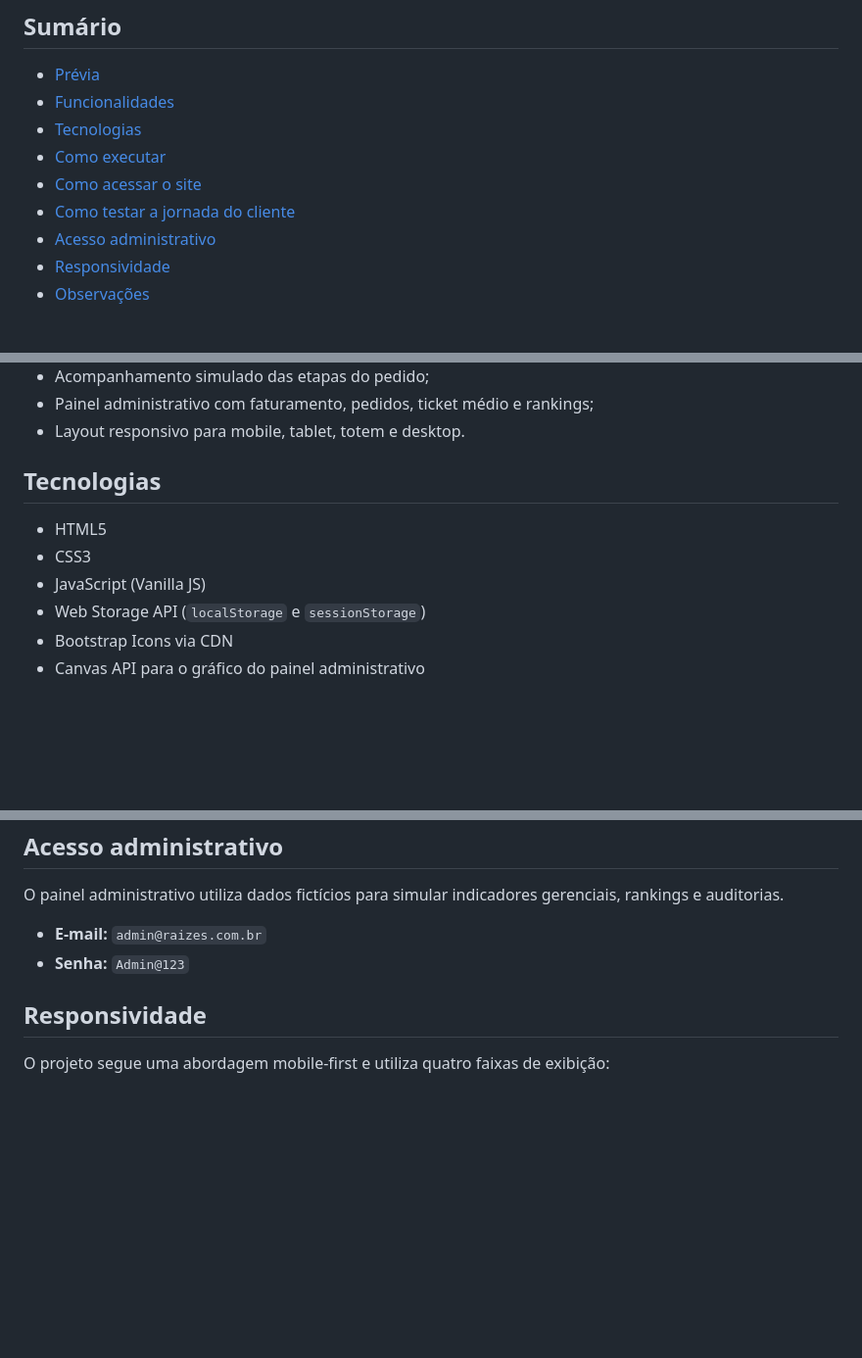
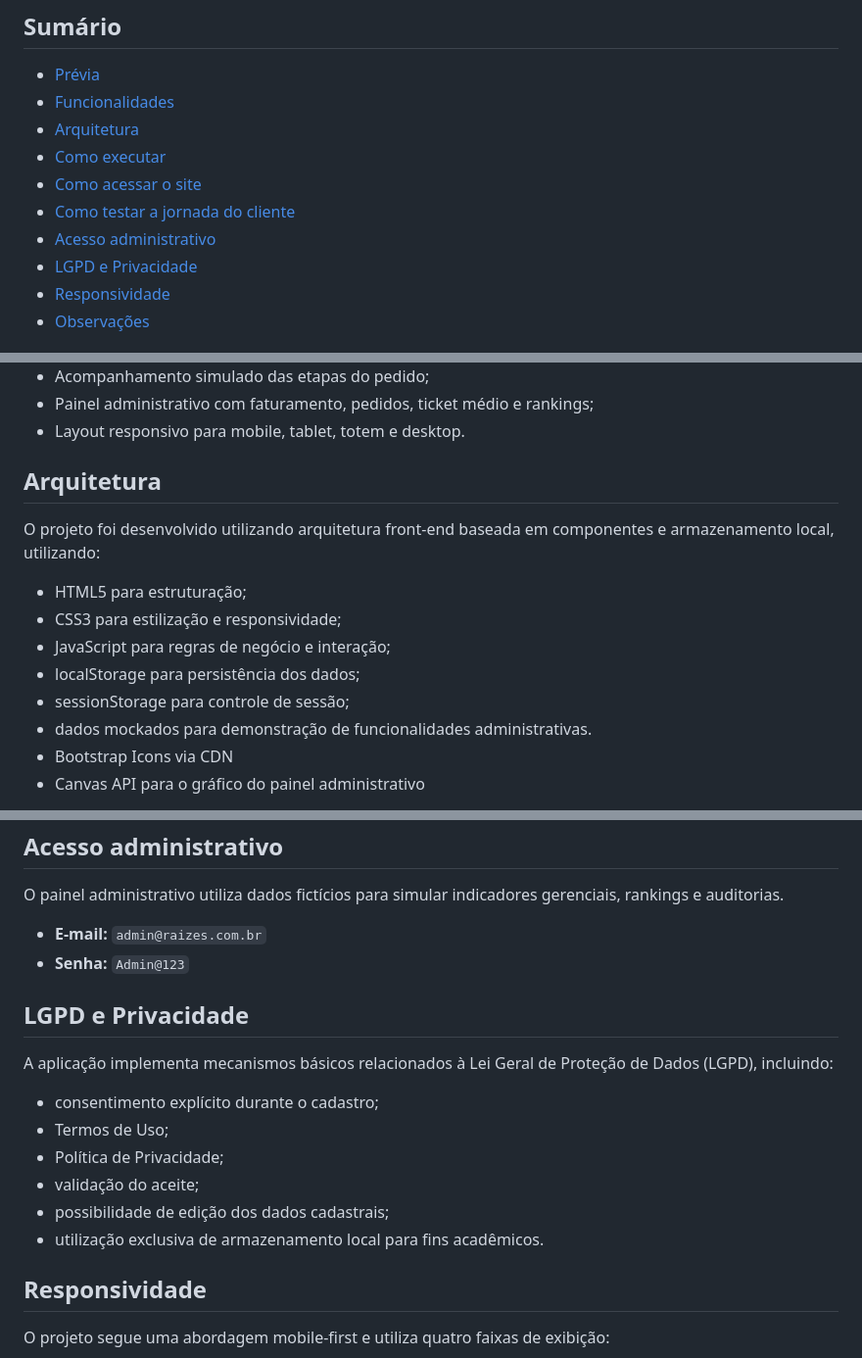
Before and after one commit to JuCaldeira/Raizes-do-Nordeste, a Markdown page: README.md, 3 parts joined by grey strips. Shown at 98% size. GitHub-like rendering; blank space fills up the shorter version.

```diff
--- a/README.md
+++ b/README.md
@@ -6,11 +6,12 @@ Aplicação web de delivery inspirada na culinária nordestina, desenvolvida com
 
 - [Prévia](#prévia)
 - [Funcionalidades](#funcionalidades)
-- [Tecnologias](#tecnologias)
+- [Arquitetura](#arquitetura)
 - [Como executar](#como-executar)
 - [Como acessar o site](#como-acessar-o-site)
 - [Como testar a jornada do cliente](#como-testar-a-jornada-do-cliente)
 - [Acesso administrativo](#acesso-administrativo)
+- [LGPD e Privacidade](#lgpd-e-privacidade)
 - [Responsividade](#responsividade)
 - [Observações](#observações)
 
@@ -40,12 +41,16 @@ Aplicação web de delivery inspirada na culinária nordestina, desenvolvida com
 - Painel administrativo com faturamento, pedidos, ticket médio e rankings;
 - Layout responsivo para mobile, tablet, totem e desktop.
 
-## Tecnologias
+## Arquitetura
 
-- HTML5
-- CSS3
-- JavaScript (Vanilla JS)
-- Web Storage API (`localStorage` e `sessionStorage`)
+O projeto foi desenvolvido utilizando arquitetura front-end baseada em componentes e armazenamento local, utilizando:
+
+- HTML5 para estruturação;
+- CSS3 para estilização e responsividade;
+- JavaScript para regras de negócio e interação;
+- localStorage para persistência dos dados;
+- sessionStorage para controle de sessão;
+- dados mockados para demonstração de funcionalidades administrativas.
 - Bootstrap Icons via CDN
 - Canvas API para o gráfico do painel administrativo
 
@@ -94,6 +100,17 @@ O painel administrativo utiliza dados fictícios para simular indicadores gerenc
 - **E-mail:** `admin@raizes.com.br`
 - **Senha:** `Admin@123`
 
+## LGPD e Privacidade
+
+A aplicação implementa mecanismos básicos relacionados à Lei Geral de Proteção de Dados (LGPD), incluindo:
+
+- consentimento explícito durante o cadastro;
+- Termos de Uso;
+- Política de Privacidade;
+- validação do aceite;
+- possibilidade de edição dos dados cadastrais;
+- utilização exclusiva de armazenamento local para fins acadêmicos.
+
 ## Responsividade
 
 O projeto segue uma abordagem mobile-first e utiliza quatro faixas de exibição:
```
Also changed, not shown: other parts of README.md (+1 -0 lines).
